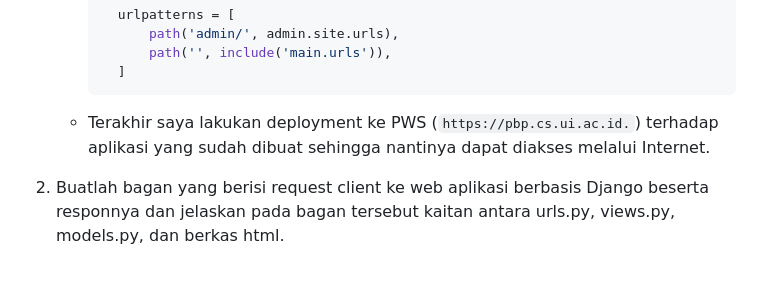
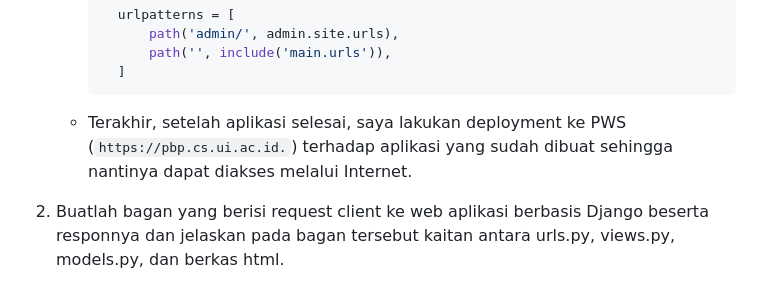
Before and after one commit to arshqiii/SiniBeli, a Markdown page: README.md, the part around the change. Drawn GitHub-style.

````diff
--- a/README.md
+++ b/README.md
@@ -57,7 +57,7 @@
             path('', include('main.urls')),
         ]
       ```
-    - Terakhir saya lakukan deployment ke PWS (`https://pbp.cs.ui.ac.id.`) terhadap aplikasi yang sudah dibuat sehingga nantinya dapat diakses melalui Internet.
+    - Terakhir, setelah aplikasi selesai, saya lakukan deployment ke PWS (`https://pbp.cs.ui.ac.id.`) terhadap aplikasi yang sudah dibuat sehingga nantinya dapat diakses melalui Internet.
 2. Buatlah bagan yang berisi request client ke web aplikasi berbasis Django beserta responnya dan jelaskan pada bagan tersebut kaitan antara urls.py, views.py, models.py, dan berkas html.
 
 3. Jelaskan fungsi git dalam pengembangan perangkat lunak!
````
